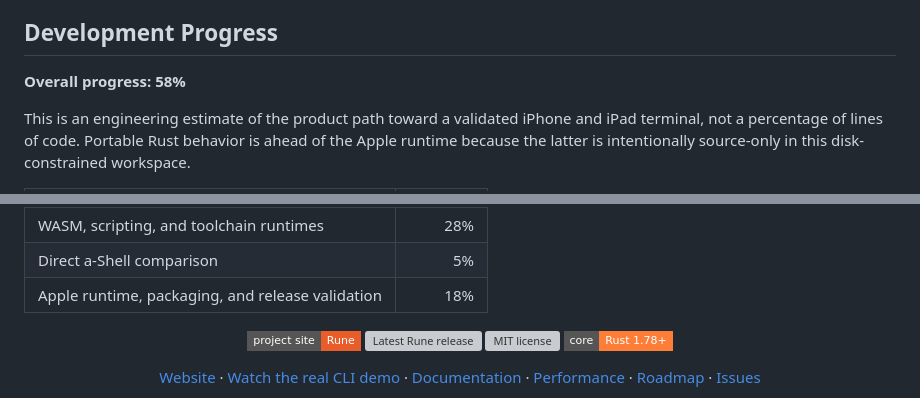
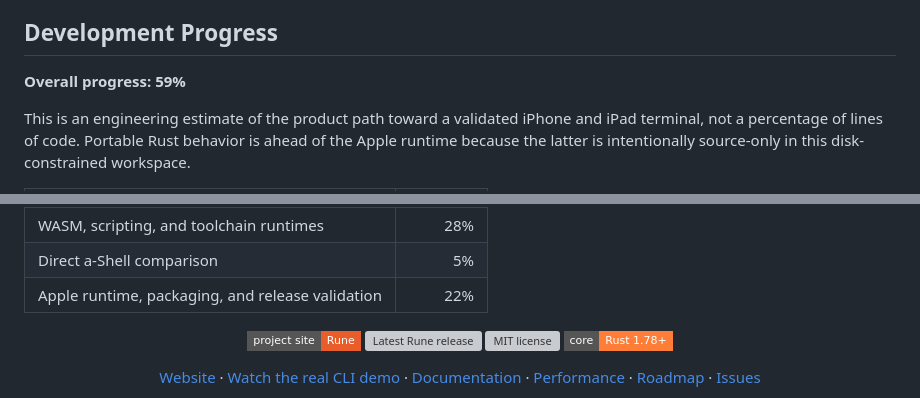
Before and after one commit to OthmaneBlial/Rune, a Markdown page: README.md, 2 parts joined by grey strips. Drawn GitHub-style; badges without logos; grey boxes are pictures that could not be loaded.

Commit message:
docs(status): record alpha.8 release validation

```diff
--- a/README.md
+++ b/README.md
@@ -10,7 +10,7 @@ for a-Shell.
 
 ## Development Progress
 
-**Overall progress: 58%**
+**Overall progress: 59%**
 
 This is an engineering estimate of the product path toward a validated iPhone
 and iPad terminal, not a percentage of lines of code. Portable Rust behavior is
@@ -29,7 +29,7 @@ this disk-constrained workspace.
 | SwiftUI/UIKit source boundary | 38% |
 | WASM, scripting, and toolchain runtimes | 28% |
 | Direct a-Shell comparison | 5% |
-| Apple runtime, packaging, and release validation | 18% |
+| Apple runtime, packaging, and release validation | 22% |
 
 <p align="center">
   <a href="https://othmaneblial.github.io/Rune/"><img src="https://img.shields.io/badge/project_site-Rune-e85d2a?style=flat-square" alt="Rune project site"></a>
```
